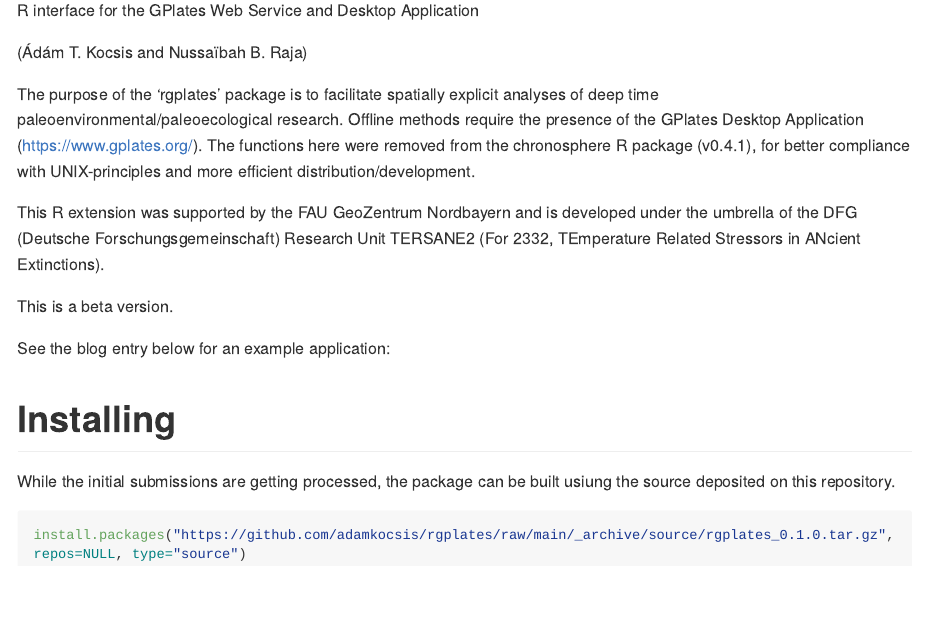
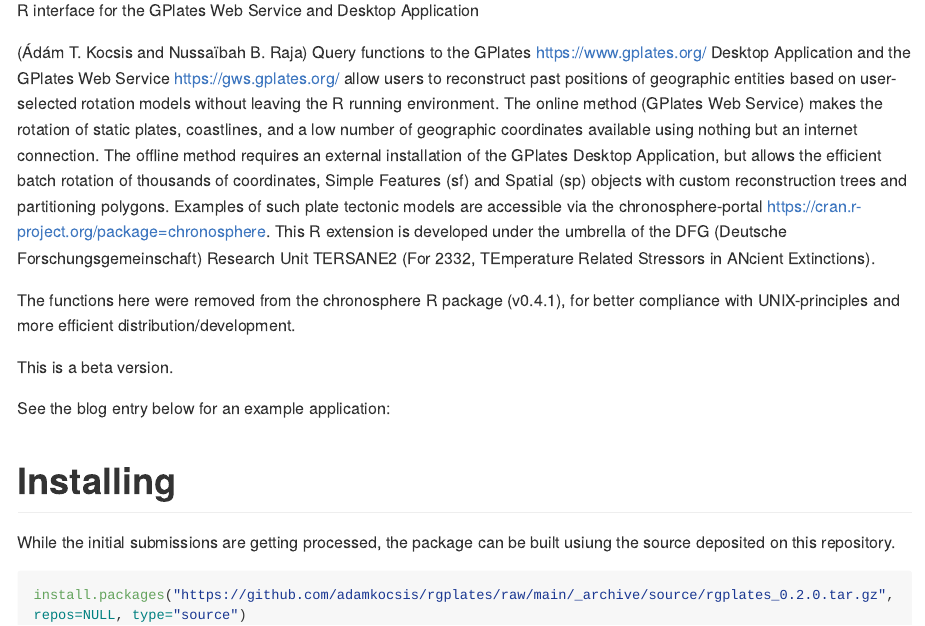
Before and after one commit to GPlates/rgplates, an R Markdown document (README.Rmd): the page in a window 1100 px wide, from 150 px down. Rendered offline with R 4.5, knitr and Pandoc, with nearby package versions; long lines of code are wrapped.

Commit message:
Preparing release candidate.

````diff
--- a/README.Rmd
+++ b/README.Rmd
@@ -17,14 +17,9 @@
 R interface for the GPlates Web Service and Desktop Application
 
 (Ádám T. Kocsis and Nussaïbah B. Raja)
+Query functions to the GPlates <https://www.gplates.org/> Desktop Application and the GPlates Web Service <https://gws.gplates.org/> allow users to reconstruct past positions of geographic entities based on user-selected rotation models without leaving the R running environment. The online method (GPlates Web Service) makes the rotation of static plates, coastlines, and a low number of geographic coordinates available using nothing but an internet connection. The offline method requires an external installation of the GPlates Desktop Application, but allows the efficient batch rotation of thousands of coordinates, Simple Features (sf) and Spatial (sp) objects with custom reconstruction trees and partitioning polygons. Examples of such plate tectonic models are accessible via the chronosphere-portal <https://cran.r-project.org/package=chronosphere>. This R extension is developed under the umbrella of the DFG (Deutsche Forschungsgemeinschaft) Research Unit TERSANE2 (For 2332, TEmperature Related Stressors in ANcient Extinctions).
 
-The purpose of the 'rgplates' package is to facilitate spatially explicit analyses of deep time paleoenvironmental/paleoecological research.
-Offline methods require the presence of the GPlates Desktop Application (https://www.gplates.org/).
 The functions here were removed from the chronosphere R package (v0.4.1), for better compliance with UNIX-principles and more efficient distribution/development.
-
-
-
-This R extension was supported by the FAU GeoZentrum Nordbayern and is developed under the umbrella of the DFG (Deutsche Forschungsgemeinschaft) Research Unit TERSANE2 (For 2332, TEmperature Related Stressors in ANcient Extinctions).
 
 This is a beta version.
 
@@ -35,5 +30,5 @@
 While the initial submissions are getting processed, the package can be built usiung the source deposited on this repository.
 
 ```r
-install.packages("https://github.com/adamkocsis/rgplates/raw/main/_archive/source/rgplates_0.1.0.tar.gz", repos=NULL, type="source")
+install.packages("https://github.com/adamkocsis/rgplates/raw/main/_archive/source/rgplates_0.2.0.tar.gz", repos=NULL, type="source")
 ```
````
Also changed, not shown: 1 other file.
